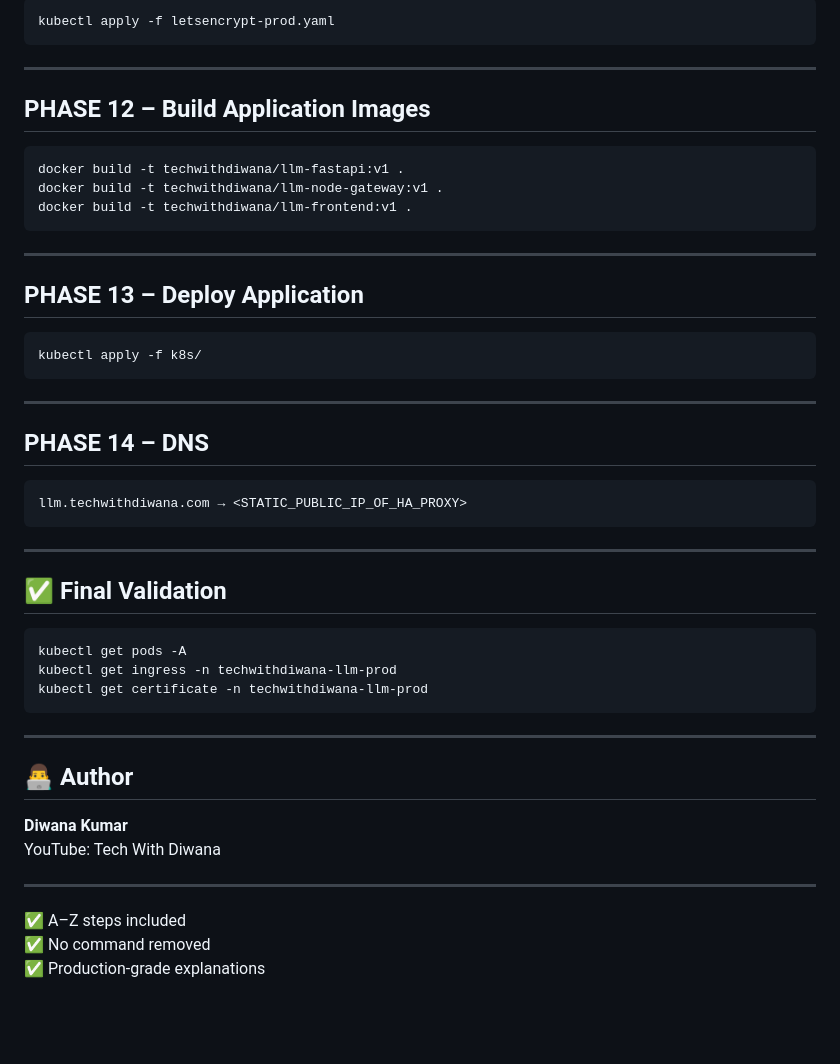
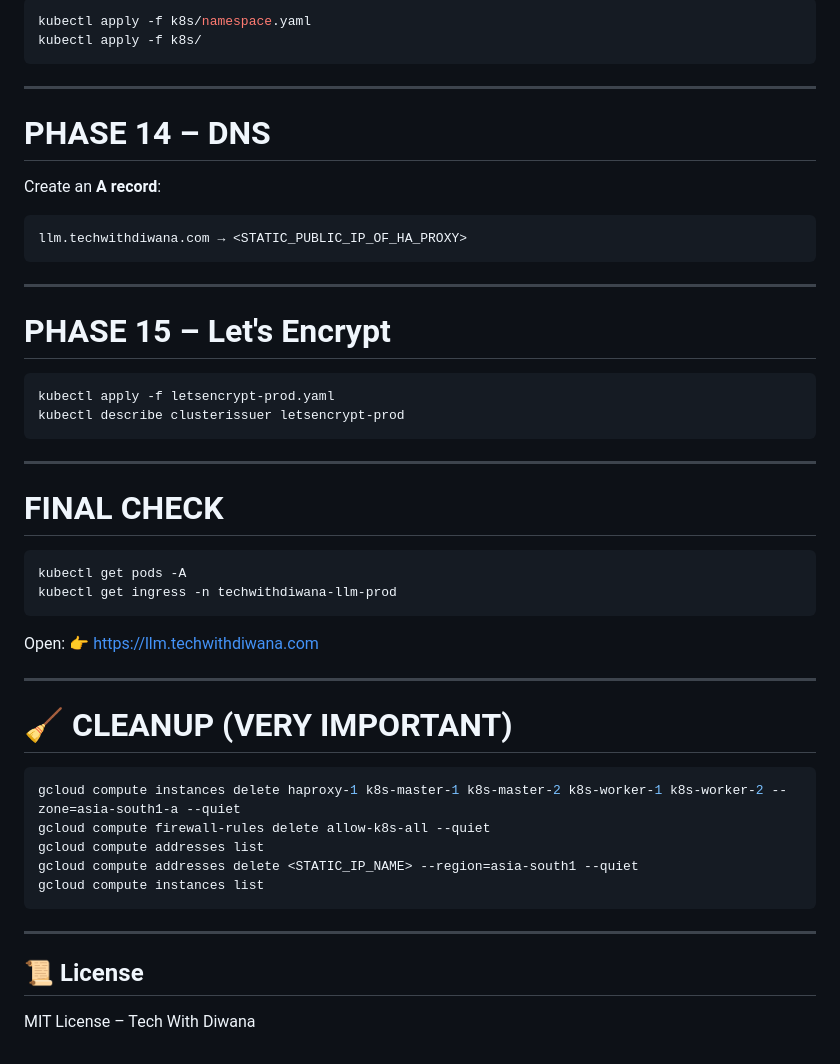
Before and after one commit to techwithdiwana/kubernetes-zero-to-hero, a Markdown page: day13-techwithdiwana_gcp_llm_cluster/README.md, the part around one of its changes. GitHub-like rendering; blank space fills up the shorter version.

````diff
--- a/day13-techwithdiwana_gcp_llm_cluster/README.md
+++ b/day13-techwithdiwana_gcp_llm_cluster/README.md
@@ -300,28 +311,12 @@ spec:
-```bash
-kubectl apply -f letsencrypt-prod.yaml
-```
-
----
-
-## PHASE 12 – Build Application Images
-
-```bash
-docker build -t techwithdiwana/llm-fastapi:v1 .
-docker build -t techwithdiwana/llm-node-gateway:v1 .
-docker build -t techwithdiwana/llm-frontend:v1 .
-```
-
----
-
-## PHASE 13 – Deploy Application
-
-```bash
+kubectl apply -f k8s/namespace.yaml
 kubectl apply -f k8s/
 ```
 
 ---
 
-## PHASE 14 – DNS
+# PHASE 14 – DNS
+
+Create an **A record**:
 
 ```
 llm.techwithdiwana.com → <STATIC_PUBLIC_IP_OF_HA_PROXY>
@@ -329,23 +324,38 @@ llm.techwithdiwana.com → <STATIC_PUBLIC_IP_OF_HA_PROXY>
 
 ---
 
-## ✅ Final Validation
+# PHASE 15 – Let's Encrypt
+
+```bash
+kubectl apply -f letsencrypt-prod.yaml
+kubectl describe clusterissuer letsencrypt-prod
+```
+
+---
+
+# FINAL CHECK
 
 ```bash
 kubectl get pods -A
 kubectl get ingress -n techwithdiwana-llm-prod
-kubectl get certificate -n techwithdiwana-llm-prod
+```
+
+Open:
+👉 https://llm.techwithdiwana.com
+
+---
+
+# 🧹 CLEANUP (VERY IMPORTANT)
+
+```powershell
+gcloud compute instances delete haproxy-1 k8s-master-1 k8s-master-2 k8s-worker-1 k8s-worker-2 --zone=asia-south1-a --quiet
+gcloud compute firewall-rules delete allow-k8s-all --quiet
+gcloud compute addresses list
+gcloud compute addresses delete <STATIC_IP_NAME> --region=asia-south1 --quiet
+gcloud compute instances list
 ```
 
 ---
 
-## 👨‍💻 Author
-
-**Diwana Kumar**
-YouTube: Tech With Diwana
-
----
-
-✅ A–Z steps included
-✅ No command removed
-✅ Production-grade explanations
+## 📜 License
+MIT License – Tech With Diwana
````
Also changed, not shown: other parts of day13-techwithdiwana_gcp_llm_cluster/README.md (+164 -153 lines).
